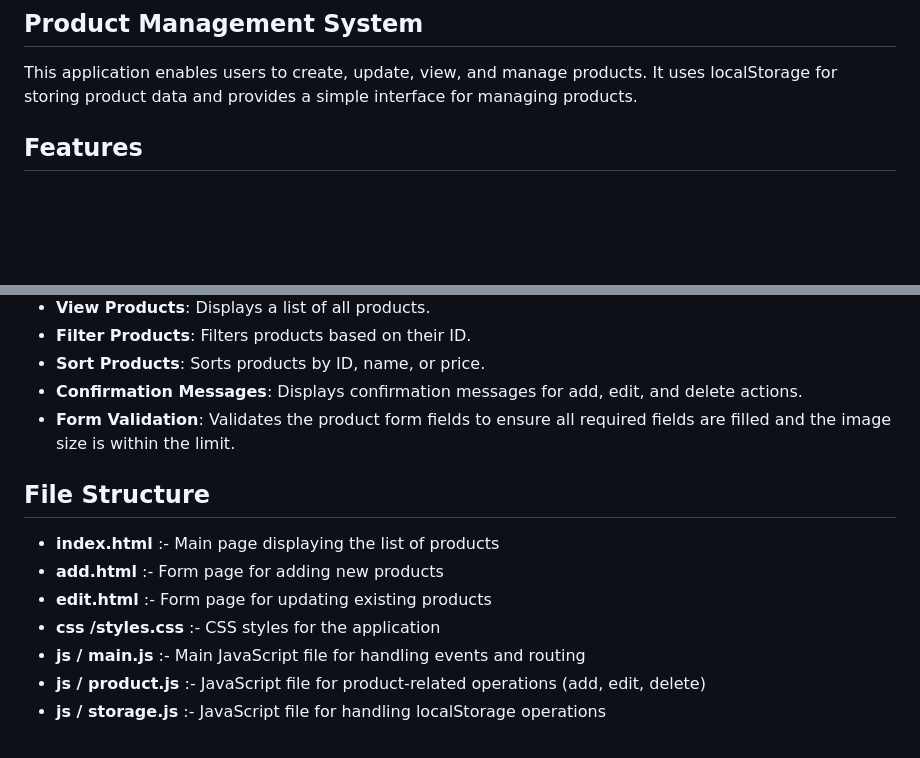
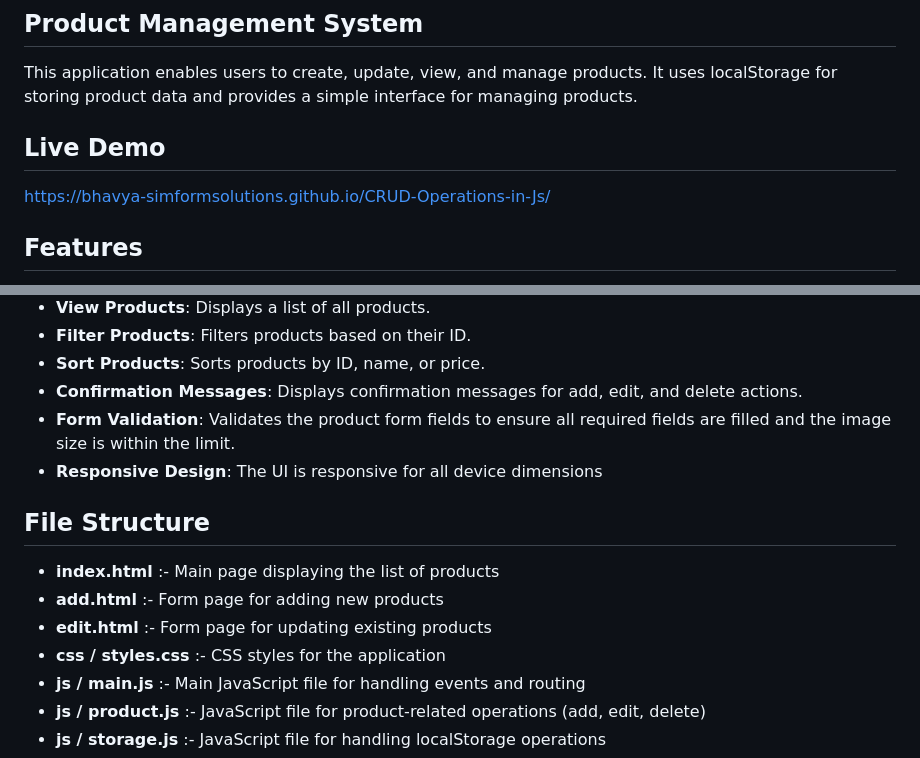
Before and after one commit to Bhavya-SimformSolutions/CRUD-Operations-in-Js, a Markdown page: README.md, 2 parts joined by grey strips. Rendered like a GitHub page; blank space fills up the shorter version.

Commit message:
docs: Update README.md

```diff
--- a/README.md
+++ b/README.md
@@ -3,6 +3,9 @@
 ## Product Management System
 
 This application enables users to create, update, view, and manage products. It uses localStorage for storing product data and provides a simple interface for managing products.
+
+## Live Demo
+https://bhavya-simformsolutions.github.io/CRUD-Operations-in-Js/
 
 ## Features
 
@@ -15,13 +18,14 @@ This application enables users to create, update, view, and manage products. It
 - **Sort Products**: Sorts products by ID, name, or price.
 - **Confirmation Messages**: Displays confirmation messages for add, edit, and delete actions.
 - **Form Validation**: Validates the product form fields to ensure all required fields are filled and the image size is within the limit.
+- **Responsive Design**: The UI is responsive for all device dimensions
 
 ## File Structure
 
 - **index.html** :- Main page displaying the list of products
 - **add.html** :- Form page for adding new products
 - **edit.html** :- Form page for updating existing products
-- **css /styles.css** :- CSS styles for the application
+- **css / styles.css** :- CSS styles for the application
 - **js / main.js** :- Main JavaScript file for handling events and routing
 - **js / product.js** :- JavaScript file for product-related operations (add, edit, delete)
 - **js / storage.js** :- JavaScript file for handling localStorage operations
```
